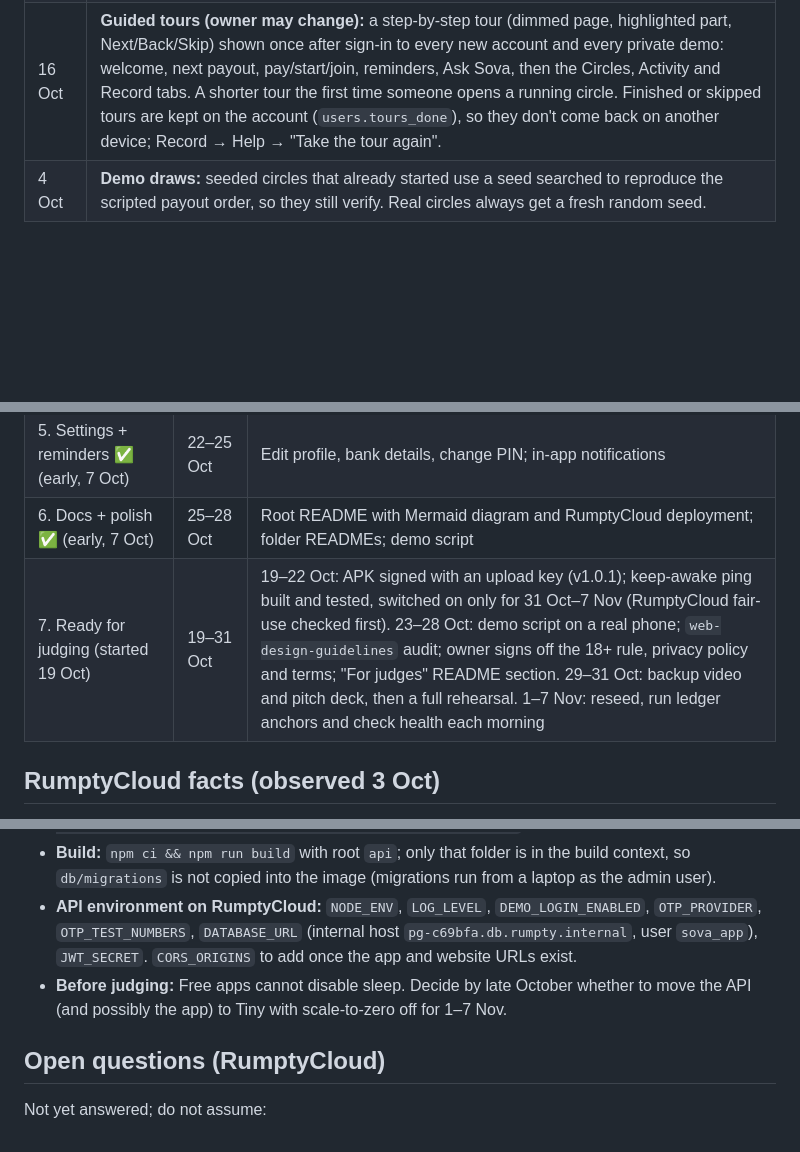
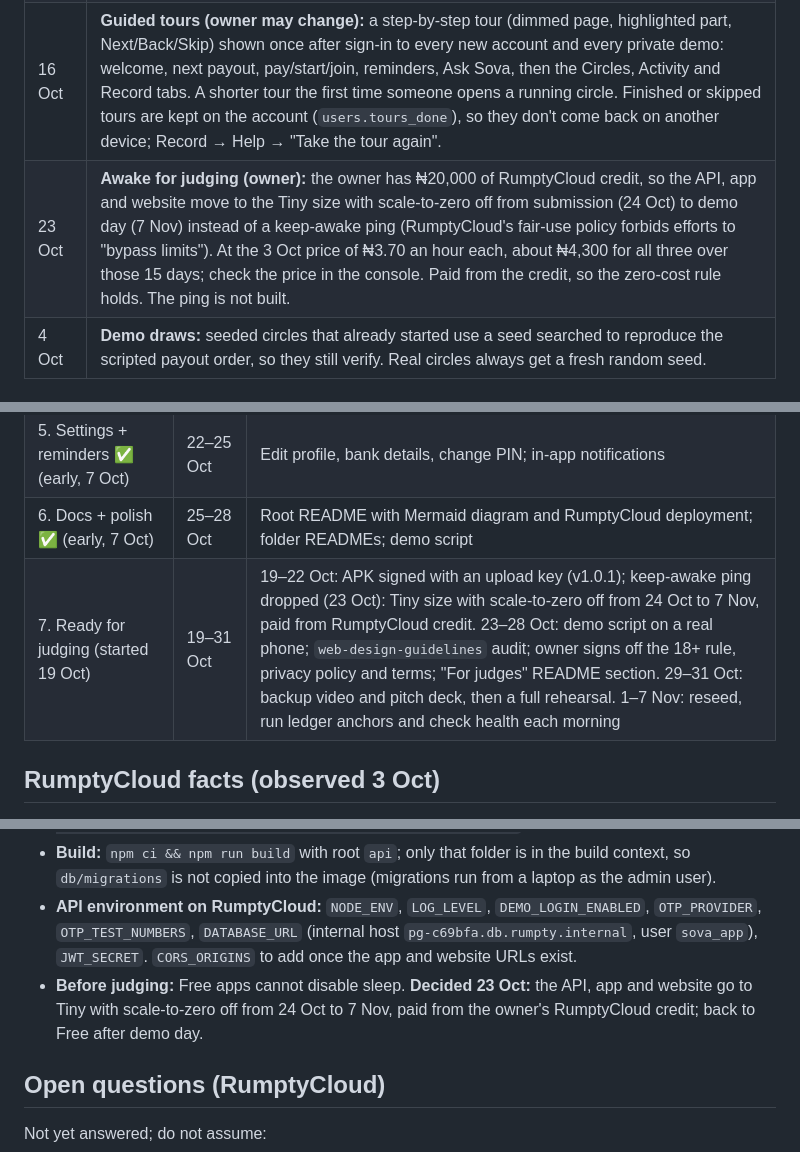
Before and after one commit to adeyanjufuhad/Sova, a Markdown page: docs/STATUS.md, 3 parts joined by grey strips. GitHub-like rendering; blank space fills up the shorter version.

```diff
--- a/docs/STATUS.md
+++ b/docs/STATUS.md
@@ -72,6 +72,7 @@ Earlier hosting (Neon database, Vercel) is replaced by RumptyCloud for the hacka
 | 16 Oct | **Public ledger anchors (owner may change):** every 6 hours a GitHub Actions job appends each circle's chain head to `anchors.json` on the public `ledger-anchors` branch (append-only commits, never force-pushed). Circles are keyed by `SHA-256("sova-anchor|" + id)` so the file can't be used to find circles. The verify page checks every checkpoint and says "Changed after it was published" on a mismatch. Zero cost (public-repo Actions). Run the workflow by hand after reseeding the demo. Branch protection blocks force-pushes and deletion of `ledger-anchors`, admins included. |
 | 16 Oct | **Ask Sova (owner may change):** an AI helper on RumptyCloud's AI inference (OpenAI-compatible, open models on its GPUs in Lagos; default model `llama3.2:3b`). It explains a circle or a dispute and answers questions about how Sova works, in English (Pidgin hidden in the app since 16 Oct until a model writes it well; the API still accepts it). The API builds every prompt from the database (members only; first name and initial; never phones, bank details, PINs or photos) and holds the key; the app labels answers as written by AI and the circle screen stays the record. No financial, loan or legal advice. Off until `AI_API_KEY` is set. **Switched on 16 Oct:** inference project `sova-ask` (Llama 3.2 3B) in the RumptyCloud console; 1M tokens free per billing cycle shared across models, then NGN 270 per 1M for 3B models; **overage is off**, so it stops at the free allowance and costs nothing (zero-cost rule). Daily limits counted in the database: 20 answers per member and 60 for the whole service (owner asked for a service-wide cap, because every demo visit is a new account). The owner said on 16 Oct the API stays on the Free size for now. |
 | 16 Oct | **Guided tours (owner may change):** a step-by-step tour (dimmed page, highlighted part, Next/Back/Skip) shown once after sign-in to every new account and every private demo: welcome, next payout, pay/start/join, reminders, Ask Sova, then the Circles, Activity and Record tabs. A shorter tour the first time someone opens a running circle. Finished or skipped tours are kept on the account (`users.tours_done`), so they don't come back on another device; Record → Help → "Take the tour again". |
+| 23 Oct | **Awake for judging (owner):** the owner has ₦20,000 of RumptyCloud credit, so the API, app and website move to the Tiny size with scale-to-zero off from submission (24 Oct) to demo day (7 Nov) instead of a keep-awake ping (RumptyCloud's fair-use policy forbids efforts to "bypass limits"). At the 3 Oct price of ₦3.70 an hour each, about ₦4,300 for all three over those 15 days; check the price in the console. Paid from the credit, so the zero-cost rule holds. The ping is not built. |
 | 4 Oct | **Demo draws:** seeded circles that already started use a seed searched to reproduce the scripted payout order, so they still verify. Real circles always get a fresh random seed. |
 
 ## Built and working
@@ -251,7 +252,7 @@ Earlier hosting (Neon database, Vercel) is replaced by RumptyCloud for the hacka
 | 4. Fair draw + trust screens ✅ (early, 7 Oct) | 17–22 Oct | Commit-reveal draw with animation and verification; Sova Score card from the database; swaps, handovers, disputes with votes; collected-then-stopped flag |
 | 5. Settings + reminders ✅ (early, 7 Oct) | 22–25 Oct | Edit profile, bank details, change PIN; in-app notifications |
 | 6. Docs + polish ✅ (early, 7 Oct) | 25–28 Oct | Root README with Mermaid diagram and RumptyCloud deployment; folder READMEs; demo script |
-| 7. Ready for judging (started 19 Oct) | 19–31 Oct | 19–22 Oct: APK signed with an upload key (v1.0.1); keep-awake ping built and tested, switched on only for 31 Oct–7 Nov (RumptyCloud fair-use checked first). 23–28 Oct: demo script on a real phone; `web-design-guidelines` audit; owner signs off the 18+ rule, privacy policy and terms; "For judges" README section. 29–31 Oct: backup video and pitch deck, then a full rehearsal. 1–7 Nov: reseed, run ledger anchors and check health each morning |
+| 7. Ready for judging (started 19 Oct) | 19–31 Oct | 19–22 Oct: APK signed with an upload key (v1.0.1); keep-awake ping dropped (23 Oct): Tiny size with scale-to-zero off from 24 Oct to 7 Nov, paid from RumptyCloud credit. 23–28 Oct: demo script on a real phone; `web-design-guidelines` audit; owner signs off the 18+ rule, privacy policy and terms; "For judges" README section. 29–31 Oct: backup video and pitch deck, then a full rehearsal. 1–7 Nov: reseed, run ledger anchors and check health each morning |
 
 ## RumptyCloud facts (observed 3 Oct)
 
@@ -263,7 +264,7 @@ Earlier hosting (Neon database, Vercel) is replaced by RumptyCloud for the hacka
   `export PATH="/mise/shims:$(echo /mise/installs/node/*/bin):$PATH"; exec node dist/server.js`
 - **Build:** `npm ci && npm run build` with root `api`; only that folder is in the build context, so `db/migrations` is not copied into the image (migrations run from a laptop as the admin user).
 - **API environment on RumptyCloud:** `NODE_ENV`, `LOG_LEVEL`, `DEMO_LOGIN_ENABLED`, `OTP_PROVIDER`, `OTP_TEST_NUMBERS`, `DATABASE_URL` (internal host `pg-c69bfa.db.rumpty.internal`, user `sova_app`), `JWT_SECRET`. `CORS_ORIGINS` to add once the app and website URLs exist.
-- **Before judging:** Free apps cannot disable sleep. Decide by late October whether to move the API (and possibly the app) to Tiny with scale-to-zero off for 1–7 Nov.
+- **Before judging:** Free apps cannot disable sleep. **Decided 23 Oct:** the API, app and website go to Tiny with scale-to-zero off from 24 Oct to 7 Nov, paid from the owner's RumptyCloud credit; back to Free after demo day.
 
 ## Open questions (RumptyCloud)
 
```
Also changed, not shown: other parts of docs/STATUS.md (+4 -4 lines).
